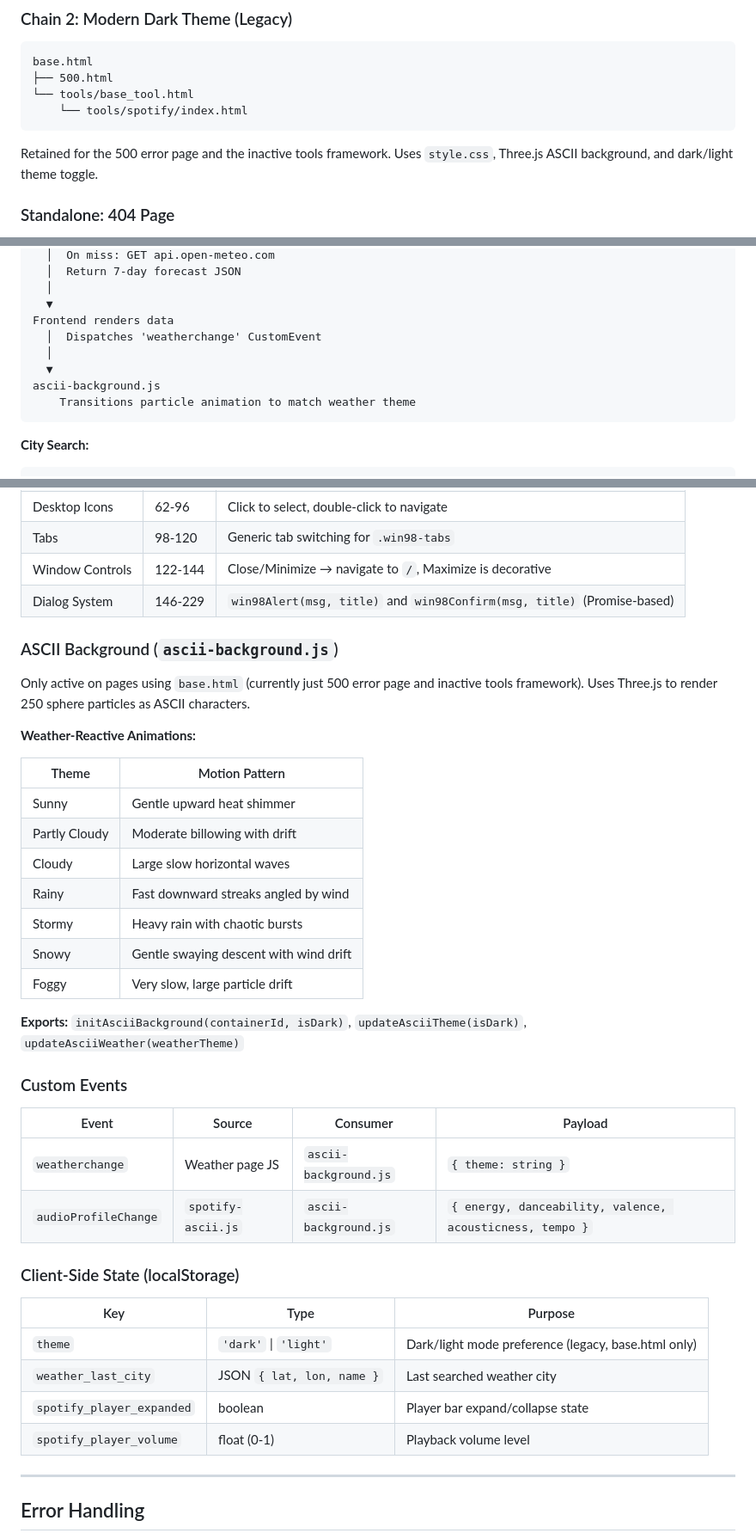
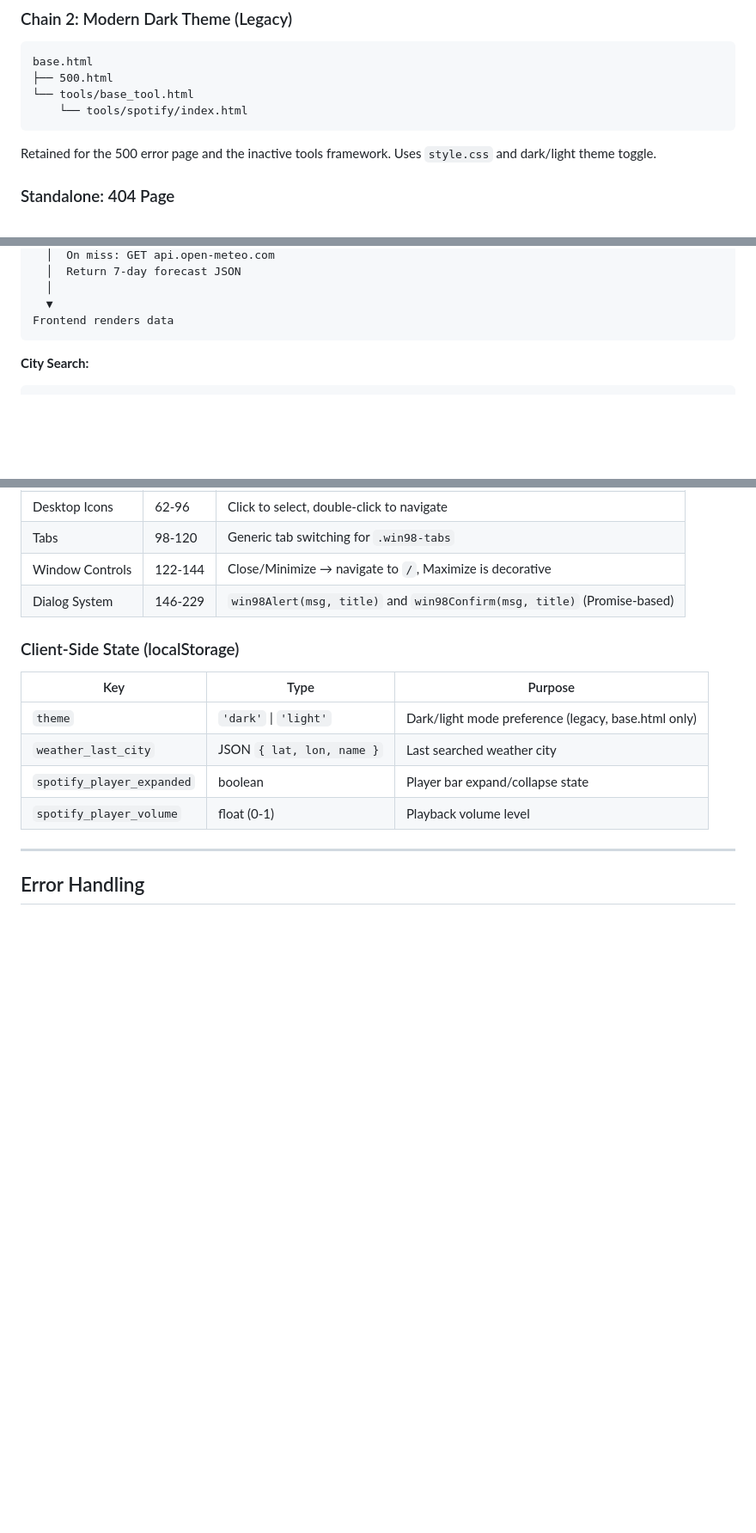
Before and after one commit to alexander-matthew/personal-site, a Markdown page: docs/ARCHITECTURE.md, 3 parts joined by grey strips. Shown at 86% size. Rendered like a GitHub page; blank space fills up the shorter version.

````diff
--- a/docs/ARCHITECTURE.md
+++ b/docs/ARCHITECTURE.md
@@ -282,7 +291,7 @@ base.html
     └── tools/spotify/index.html
 ```
 
-Retained for the 500 error page and the inactive tools framework. Uses `style.css`, Three.js ASCII background, and dark/light theme toggle.
+Retained for the 500 error page and the inactive tools framework. Uses `style.css` and dark/light theme toggle.
 
 ### Standalone: 404 Page
 
@@ -494,11 +501,6 @@ Page Load
   │
   ▼
 Frontend renders data
-  │  Dispatches 'weatherchange' CustomEvent
-  │
-  ▼
-ascii-background.js
-    Transitions particle animation to match weather theme
 ```
 
 **City Search:**
@@ -561,31 +563,6 @@ A 996-line CSS framework implementing the full Win98 visual language:
 | Window Controls | 122-144 | Close/Minimize → navigate to `/`, Maximize is decorative |
 | Dialog System | 146-229 | `win98Alert(msg, title)` and `win98Confirm(msg, title)` (Promise-based) |
 
-### ASCII Background (`ascii-background.js`)
-
-Only active on pages using `base.html` (currently just 500 error page and inactive tools framework). Uses Three.js to render 250 sphere particles as ASCII characters.
-
-**Weather-Reactive Animations:**
-
-| Theme | Motion Pattern |
-|-------|---------------|
-| Sunny | Gentle upward heat shimmer |
-| Partly Cloudy | Moderate billowing with drift |
-| Cloudy | Large slow horizontal waves |
-| Rainy | Fast downward streaks angled by wind |
-| Stormy | Heavy rain with chaotic bursts |
-| Snowy | Gentle swaying descent with wind drift |
-| Foggy | Very slow, large particle drift |
-
-**Exports:** `initAsciiBackground(containerId, isDark)`, `updateAsciiTheme(isDark)`, `updateAsciiWeather(weatherTheme)`
-
-### Custom Events
-
-| Event | Source | Consumer | Payload |
-|-------|--------|----------|---------|
-| `weatherchange` | Weather page JS | `ascii-background.js` | `{ theme: string }` |
-| `audioProfileChange` | `spotify-ascii.js` | `ascii-background.js` | `{ energy, danceability, valence, acousticness, tempo }` |
-
 ### Client-Side State (localStorage)
 
 | Key | Type | Purpose |
````
Also changed, not shown: other parts of docs/ARCHITECTURE.md (+39 -32 lines), .claude/CLAUDE.md (+16 -18 lines).
